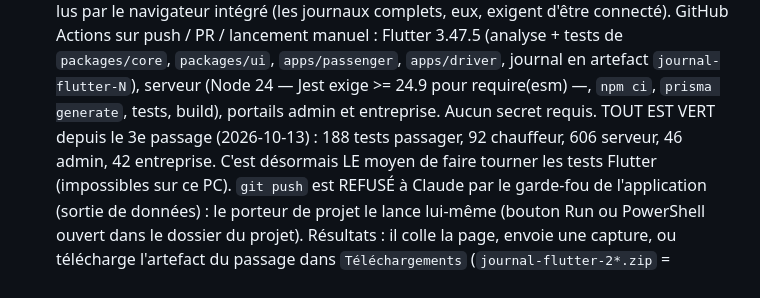
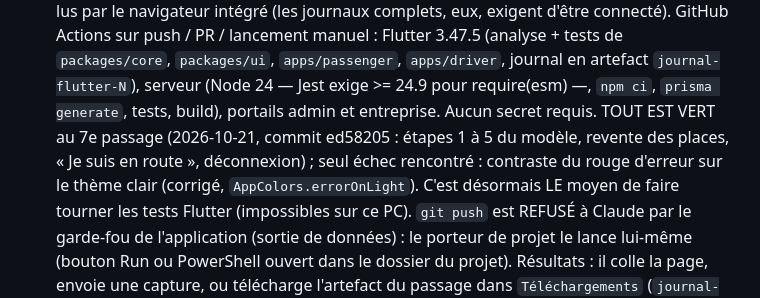
Before and after one commit to Techvonix/xlcab, a Markdown page: CLAUDE.md, the part around the change. Drawn GitHub-style.

Commit message:
CLAUDE.md : tests automatiques tous verts au 7e passage
Co-Authored-By: Claude Opus 5.5 <noreply@anthropic.com>

```diff
--- a/CLAUDE.md
+++ b/CLAUDE.md
@@ -511,8 +511,9 @@ référence — les exigences de la Partie 8 priment.
   (les journaux complets, eux, exigent d'être connecté). GitHub Actions sur push / PR / lancement manuel : Flutter 3.47.5 (analyse +
   tests de `packages/core`, `packages/ui`, `apps/passenger`, `apps/driver`, journal en artefact
   `journal-flutter-N`), serveur (Node 24 — Jest exige >= 24.9 pour require(esm) —, `npm ci`, `prisma generate`,
-  tests, build), portails admin et entreprise. Aucun secret requis. TOUT EST VERT depuis le 3e passage
-  (2026-10-13) : 188 tests passager, 92 chauffeur, 606 serveur, 46 admin, 42 entreprise. C'est désormais LE moyen
+  tests, build), portails admin et entreprise. Aucun secret requis. TOUT EST VERT au 7e passage
+  (2026-10-21, commit ed58205 : étapes 1 à 5 du modèle, revente des places, « Je suis en route », déconnexion) ;
+  seul échec rencontré : contraste du rouge d'erreur sur le thème clair (corrigé, `AppColors.errorOnLight`). C'est désormais LE moyen
   de faire tourner les tests Flutter (impossibles sur ce PC).
   `git push` est REFUSÉ à Claude par le garde-fou de l'application (sortie de données) : le porteur de projet le
   lance lui-même (bouton Run ou PowerShell ouvert dans le dossier du projet). Résultats : il colle la page, envoie une capture, ou
```
